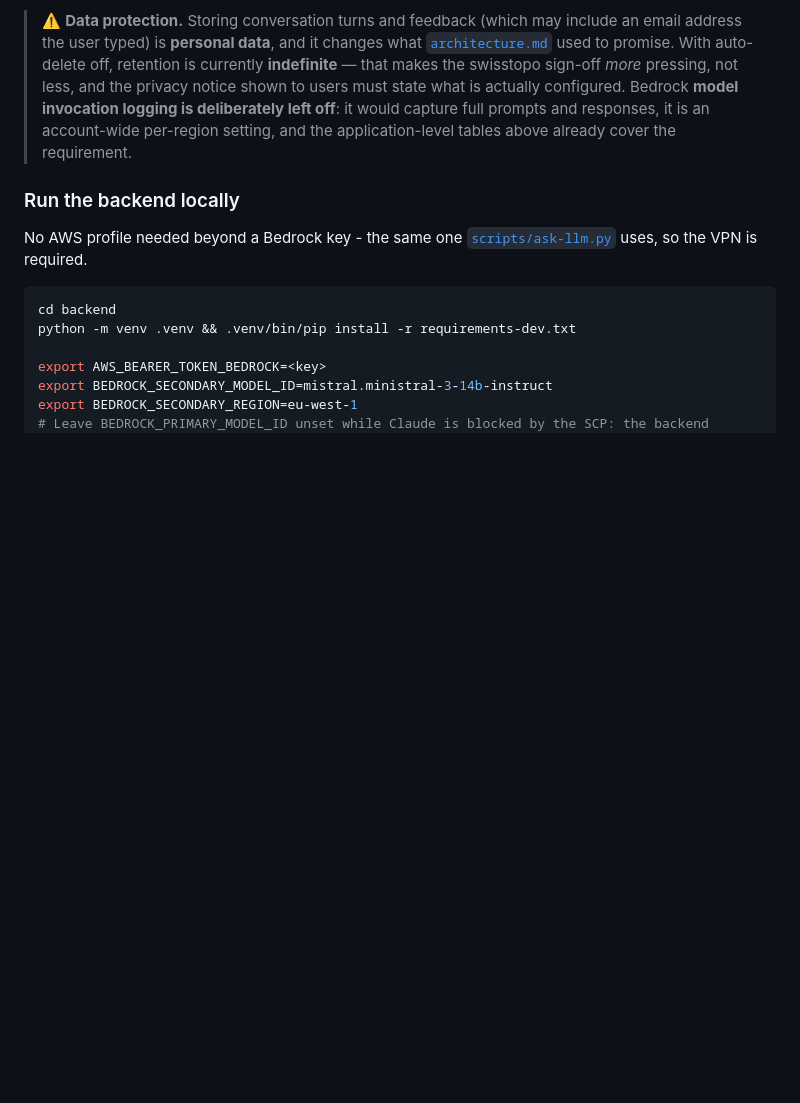
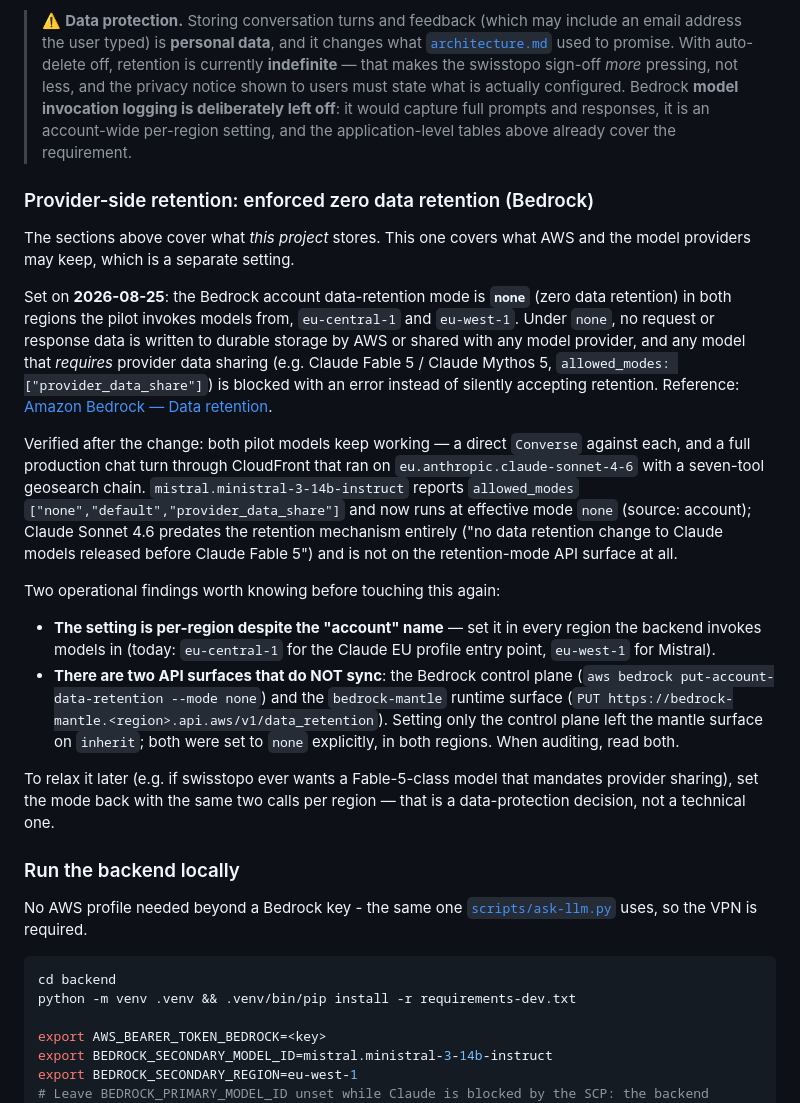
Before and after one commit to swisstopo/sgs-llm, a Markdown page: docs/deployment.md, the part around the change. Rendered like a GitHub page; blank space fills up the shorter version.

Commit message:
docs(retention): enforce and document Bedrock zero data retention (#16)
Set the Bedrock account data-retention mode to none in eu-central-1 and
eu-west-1 on 2026-08-25: nothing is stored by AWS or shared with any model
provider, and a model that requires provider data sharing (Claude Fable 5 /
Mythos 5 class) is blocked with an error instead of silently accepted.

Verified live after the change: direct Converse against both pilot models,
and a full production chat turn through CloudFront served by
eu.anthropic.claude-sonnet-4-6 with a seven-tool geosearch chain. Ministral
now runs at effective mode none (source: account); Sonnet 4.6 predates the
retention mechanism and is unaffected by design.

Documented two operational gotchas for whoever audits or changes this: the
setting is per-region despite the account name, and the control-plane and
bedrock-mantle API surfaces hold separate values that do not sync - both
were set explicitly in both regions, and both should be read when auditing.

Co-authored-by: Claude Fable 5 <noreply@anthropic.com>

```diff
--- a/docs/deployment.md
+++ b/docs/deployment.md
@@ -862,6 +862,45 @@ tools, layer count, latency and error code, so the service can be watched with
 > logging is deliberately left off**: it would capture full prompts and responses,
 > it is an account-wide per-region setting, and the application-level tables above
 > already cover the requirement.
+
+### Provider-side retention: enforced zero data retention (Bedrock)
+
+The sections above cover what *this project* stores. This one covers what AWS
+and the model providers may keep, which is a separate setting.
+
+Set on **2026-08-25**: the Bedrock account data-retention mode is **`none`**
+(zero data retention) in both regions the pilot invokes models from,
+`eu-central-1` and `eu-west-1`. Under `none`, no request or response data is
+written to durable storage by AWS or shared with any model provider, and any
+model that *requires* provider data sharing (e.g. Claude Fable 5 /
+Claude Mythos 5, `allowed_modes: ["provider_data_share"]`) is blocked with an
+error instead of silently accepting retention. Reference:
+[Amazon Bedrock — Data retention](https://docs.aws.amazon.com/bedrock/latest/userguide/data-retention.html).
+
+Verified after the change: both pilot models keep working — a direct `Converse`
+against each, and a full production chat turn through CloudFront that ran on
+`eu.anthropic.claude-sonnet-4-6` with a seven-tool geosearch chain.
+`mistral.ministral-3-14b-instruct` reports `allowed_modes`
+`["none","default","provider_data_share"]` and now runs at effective mode
+`none` (source: account); Claude Sonnet 4.6 predates the retention mechanism
+entirely ("no data retention change to Claude models released before Claude
+Fable 5") and is not on the retention-mode API surface at all.
+
+Two operational findings worth knowing before touching this again:
+
+- **The setting is per-region despite the "account" name** — set it in every
+  region the backend invokes models in (today: `eu-central-1` for the Claude EU
+  profile entry point, `eu-west-1` for Mistral).
+- **There are two API surfaces that do NOT sync**: the Bedrock control plane
+  (`aws bedrock put-account-data-retention --mode none`) and the
+  `bedrock-mantle` runtime surface (`PUT
+  https://bedrock-mantle.<region>.api.aws/v1/data_retention`). Setting only the
+  control plane left the mantle surface on `inherit`; both were set to `none`
+  explicitly, in both regions. When auditing, read both.
+
+To relax it later (e.g. if swisstopo ever wants a Fable-5-class model that
+mandates provider sharing), set the mode back with the same two calls per
+region — that is a data-protection decision, not a technical one.
 
 ### Run the backend locally
 
```
Also changed, not shown: docs/llm.md (+6 -1 lines).
